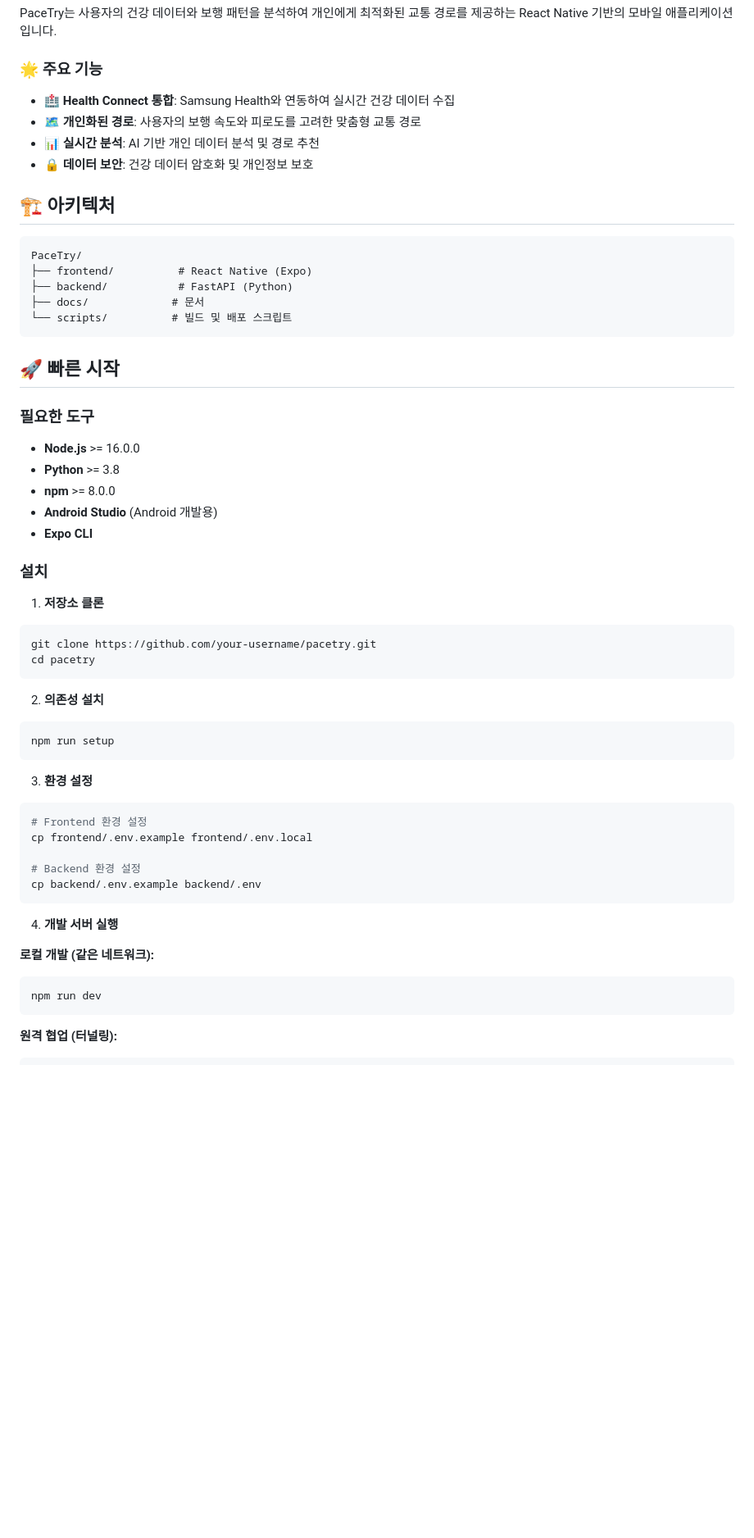
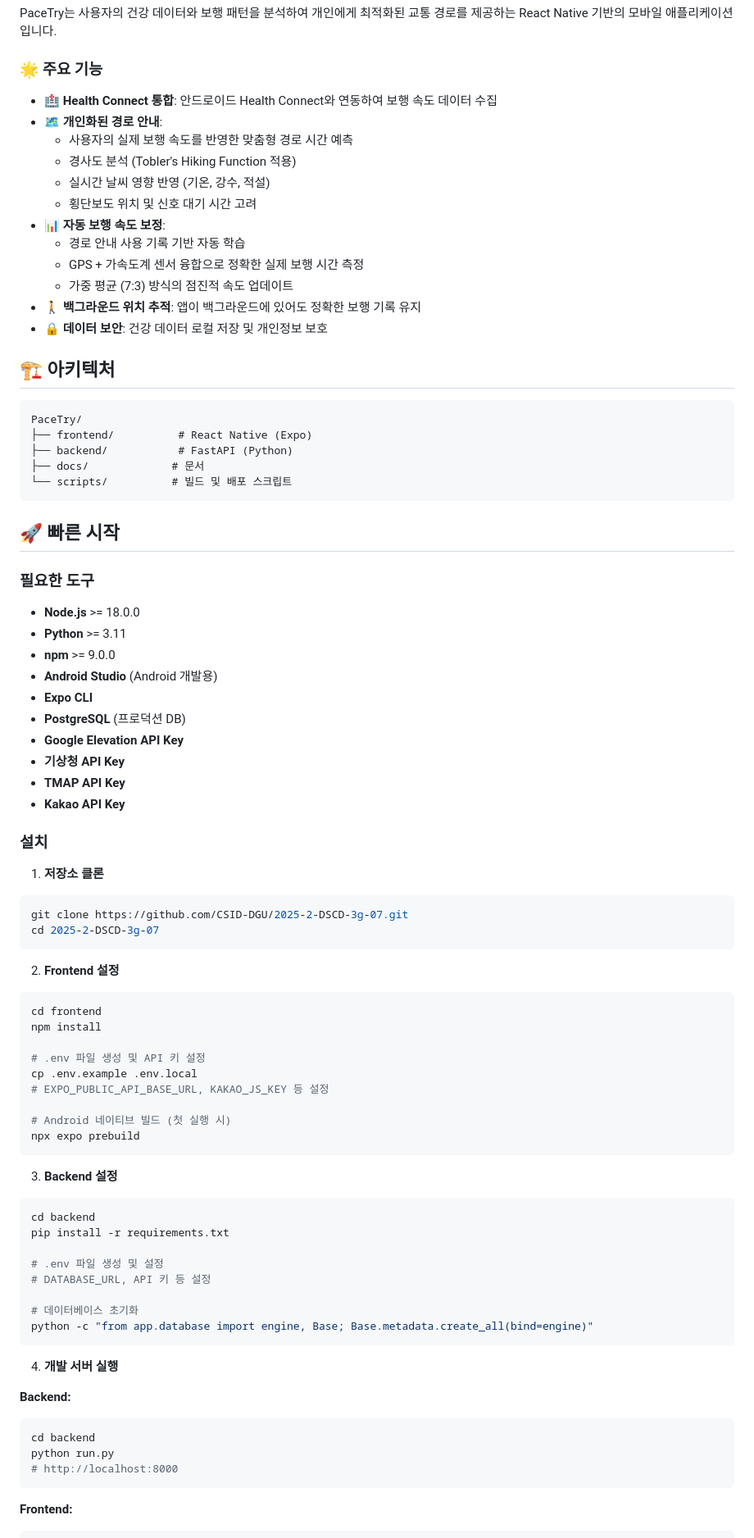
Before and after one commit to CSID-DGU/2025-2-DSCD-3g-07, a Markdown page: README.md, the part around the change printed below. Shown: that part at 82% size. Drawn GitHub-style; blank space fills up the shorter version.

Commit message:
docs: Update README.md with current project features

````diff
--- a/README.md
+++ b/README.md
@@ -8,10 +8,18 @@ PaceTry는 사용자의 건강 데이터와 보행 패턴을 분석하여 개인
 
 ### 🌟 주요 기능
 
-- **🏥 Health Connect 통합**: Samsung Health와 연동하여 실시간 건강 데이터 수집
-- **🗺️ 개인화된 경로**: 사용자의 보행 속도와 피로도를 고려한 맞춤형 교통 경로
-- **📊 실시간 분석**: AI 기반 개인 데이터 분석 및 경로 추천
-- **🔒 데이터 보안**: 건강 데이터 암호화 및 개인정보 보호
+- **🏥 Health Connect 통합**: 안드로이드 Health Connect와 연동하여 보행 속도 데이터 수집
+- **🗺️ 개인화된 경로 안내**:
+  - 사용자의 실제 보행 속도를 반영한 맞춤형 경로 시간 예측
+  - 경사도 분석 (Tobler's Hiking Function 적용)
+  - 실시간 날씨 영향 반영 (기온, 강수, 적설)
+  - 횡단보도 위치 및 신호 대기 시간 고려
+- **📊 자동 보행 속도 보정**:
+  - 경로 안내 사용 기록 기반 자동 학습
+  - GPS + 가속도계 센서 융합으로 정확한 실제 보행 시간 측정
+  - 가중 평균 (7:3) 방식의 점진적 속도 업데이트
+- **🚶 백그라운드 위치 추적**: 앱이 백그라운드에 있어도 정확한 보행 기록 유지
+- **🔒 데이터 보안**: 건강 데이터 로컬 저장 및 개인정보 보호
 
 ## 🏗️ 아키텍처
 
@@ -27,40 +35,58 @@ PaceTry/
 
 ### 필요한 도구
 
-- **Node.js** >= 16.0.0
-- **Python** >= 3.8
-- **npm** >= 8.0.0
+- **Node.js** >= 18.0.0
+- **Python** >= 3.11
+- **npm** >= 9.0.0
 - **Android Studio** (Android 개발용)
 - **Expo CLI**
+- **PostgreSQL** (프로덕션 DB)
+- **Google Elevation API Key**
+- **기상청 API Key**
+- **TMAP API Key**
+- **Kakao API Key**
 
 ### 설치
 
 1. **저장소 클론**
 ```bash
-git clone https://github.com/your-username/pacetry.git
-cd pacetry
+git clone https://github.com/CSID-DGU/2025-2-DSCD-3g-07.git
+cd 2025-2-DSCD-3g-07
 ```
 
-2. **의존성 설치**
+2. **Frontend 설정**
 ```bash
-npm run setup
+cd frontend
+npm install
+
+# .env 파일 생성 및 API 키 설정
+cp .env.example .env.local
+# EXPO_PUBLIC_API_BASE_URL, KAKAO_JS_KEY 등 설정
+
+# Android 네이티브 빌드 (첫 실행 시)
+npx expo prebuild
 ```
 
-3. **환경 설정**
+3. **Backend 설정**
 ```bash
-# Frontend 환경 설정
-cp frontend/.env.example frontend/.env.local
+cd backend
+pip install -r requirements.txt
 
-# Backend 환경 설정
-cp backend/.env.example backend/.env
+# .env 파일 생성 및 설정
+# DATABASE_URL, API 키 등 설정
+
+# 데이터베이스 초기화
+python -c "from app.database import engine, Base; Base.metadata.create_all(bind=engine)"
 ```
 
 4. **개발 서버 실행**
 
-**로컬 개발 (같은 네트워크):**
+**Backend:**
 ```bash
-npm run dev
+cd backend
+python run.py
+# http://localhost:8000
 ```
 
-**원격 협업 (터널링):**
+**Frontend:**
 ```bash
````
Also changed, not shown: other parts of README.md (+62 -19 lines).
